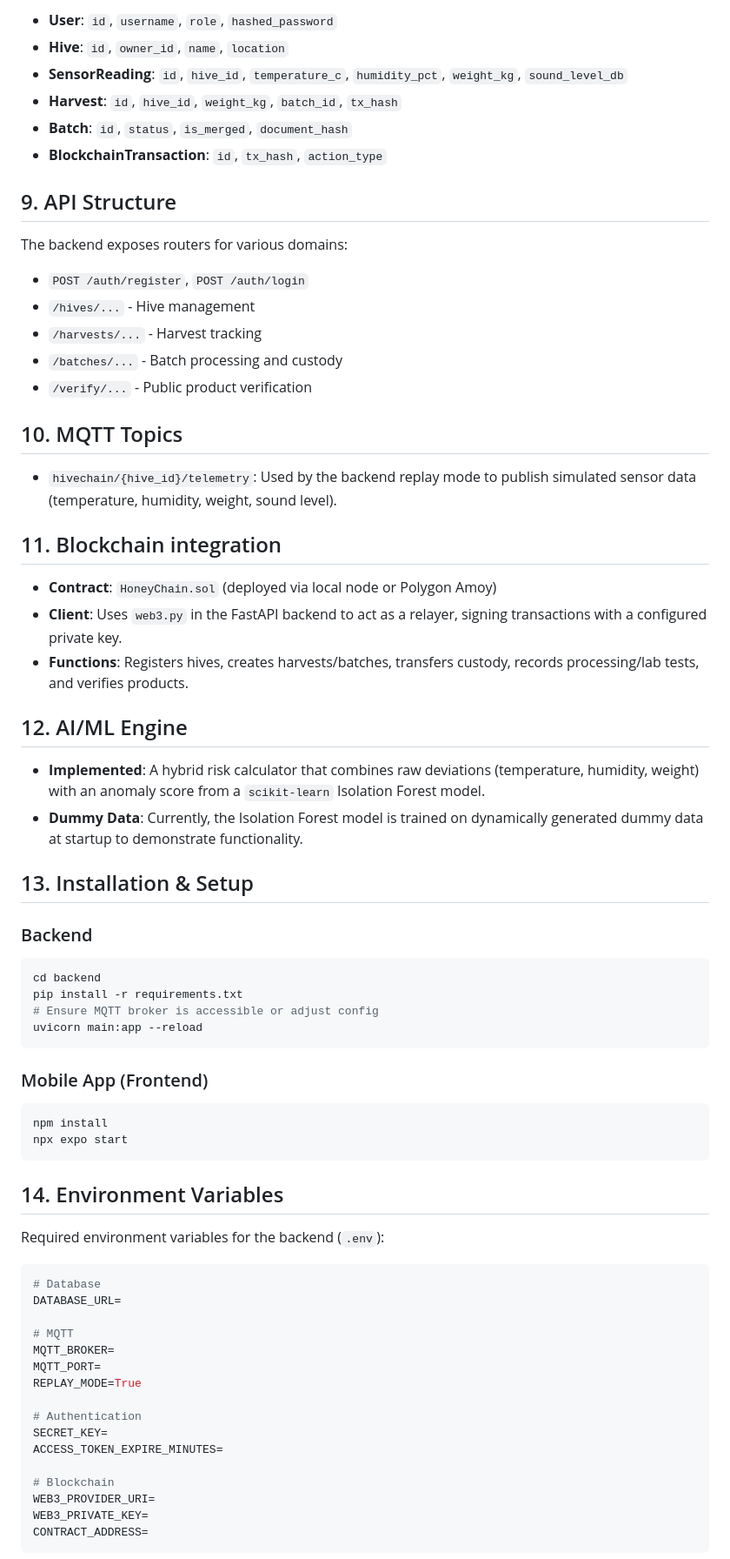
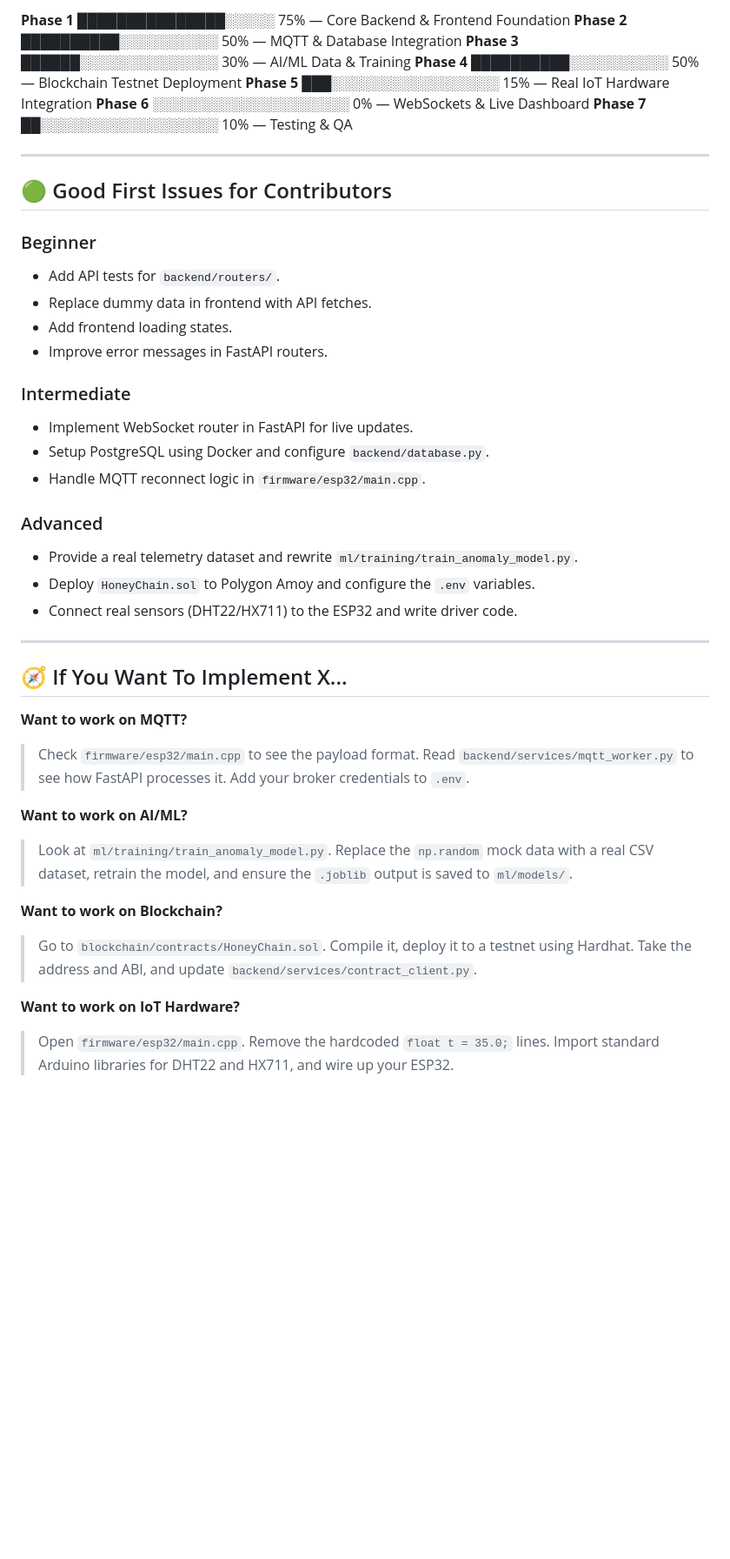
Before and after one commit to PrabhakarG001/HoneyChain, a Markdown page: README.md, the part around one of its changes. Shown at 87% size. GitHub-like rendering; blank space fills up the shorter version.

Commit message:
docs: overhaul README with realistic implementation status

````diff
--- a/README.md
+++ b/README.md
@@ -128,65 +257,45 @@ erDiagram
 
-* **User**: `id`, `username`, `role`, `hashed_password`
-* **Hive**: `id`, `owner_id`, `name`, `location`
-* **SensorReading**: `id`, `hive_id`, `temperature_c`, `humidity_pct`, `weight_kg`, `sound_level_db`
-* **Harvest**: `id`, `hive_id`, `weight_kg`, `batch_id`, `tx_hash`
-* **Batch**: `id`, `status`, `is_merged`, `document_hash`
-* **BlockchainTransaction**: `id`, `tx_hash`, `action_type`
+**Phase 1** ███████████████░░░░░ 75% — Core Backend & Frontend Foundation
+**Phase 2** ██████████░░░░░░░░░░ 50% — MQTT & Database Integration
+**Phase 3** ██████░░░░░░░░░░░░░░ 30% — AI/ML Data & Training
+**Phase 4** ██████████░░░░░░░░░░ 50% — Blockchain Testnet Deployment
+**Phase 5** ███░░░░░░░░░░░░░░░░░ 15% — Real IoT Hardware Integration
+**Phase 6** ░░░░░░░░░░░░░░░░░░░░ 0%  — WebSockets & Live Dashboard
+**Phase 7** ██░░░░░░░░░░░░░░░░░░ 10% — Testing & QA
 
-## 9. API Structure
-The backend exposes routers for various domains:
-* `POST /auth/register`, `POST /auth/login`
-* `/hives/...` - Hive management
-* `/harvests/...` - Harvest tracking
-* `/batches/...` - Batch processing and custody
-* `/verify/...` - Public product verification
+---
 
-## 10. MQTT Topics
-* `hivechain/{hive_id}/telemetry`: Used by the backend replay mode to publish simulated sensor data (temperature, humidity, weight, sound level).
+## 🟢 Good First Issues for Contributors
 
-## 11. Blockchain integration
-* **Contract**: `HoneyChain.sol` (deployed via local node or Polygon Amoy)
-* **Client**: Uses `web3.py` in the FastAPI backend to act as a relayer, signing transactions with a configured private key.
-* **Functions**: Registers hives, creates harvests/batches, transfers custody, records processing/lab tests, and verifies products.
+### Beginner
+- Add API tests for `backend/routers/`.
+- Replace dummy data in frontend with API fetches.
+- Add frontend loading states.
+- Improve error messages in FastAPI routers.
 
-## 12. AI/ML Engine
-* **Implemented**: A hybrid risk calculator that combines raw deviations (temperature, humidity, weight) with an anomaly score from a `scikit-learn` Isolation Forest model.
-* **Dummy Data**: Currently, the Isolation Forest model is trained on dynamically generated dummy data at startup to demonstrate functionality.
+### Intermediate
+- Implement WebSocket router in FastAPI for live updates.
+- Setup PostgreSQL using Docker and configure `backend/database.py`.
+- Handle MQTT reconnect logic in `firmware/esp32/main.cpp`.
 
-## 13. Installation & Setup
+### Advanced
+- Provide a real telemetry dataset and rewrite `ml/training/train_anomaly_model.py`.
+- Deploy `HoneyChain.sol` to Polygon Amoy and configure the `.env` variables.
+- Connect real sensors (DHT22/HX711) to the ESP32 and write driver code.
 
-### Backend
-```bash
-cd backend
-pip install -r requirements.txt
-# Ensure MQTT broker is accessible or adjust config
-uvicorn main:app --reload
-```
+---
 
-### Mobile App (Frontend)
-```bash
-npm install
-npx expo start
-```
+## 🧭 If You Want To Implement X...
 
-## 14. Environment Variables
-Required environment variables for the backend (`.env`):
-```env
-# Database
-DATABASE_URL=
+**Want to work on MQTT?**
+> Check `firmware/esp32/main.cpp` to see the payload format. Read `backend/services/mqtt_worker.py` to see how FastAPI processes it. Add your broker credentials to `.env`.
 
-# MQTT
-MQTT_BROKER=
-MQTT_PORT=
-REPLAY_MODE=True
+**Want to work on AI/ML?**
+> Look at `ml/training/train_anomaly_model.py`. Replace the `np.random` mock data with a real CSV dataset, retrain the model, and ensure the `.joblib` output is saved to `ml/models/`.
 
-# Authentication
-SECRET_KEY=
-ACCESS_TOKEN_EXPIRE_MINUTES=
+**Want to work on Blockchain?**
+> Go to `blockchain/contracts/HoneyChain.sol`. Compile it, deploy it to a testnet using Hardhat. Take the address and ABI, and update `backend/services/contract_client.py`.
 
-# Blockchain
-WEB3_PROVIDER_URI=
-WEB3_PRIVATE_KEY=
-CONTRACT_ADDRESS=
-```
+**Want to work on IoT Hardware?**
+> Open `firmware/esp32/main.cpp`. Remove the hardcoded `float t = 35.0;` lines. Import standard Arduino libraries for DHT22 and HX711, and wire up your ESP32.
 
````
Also changed, not shown: other parts of README.md (+236 -130 lines).
